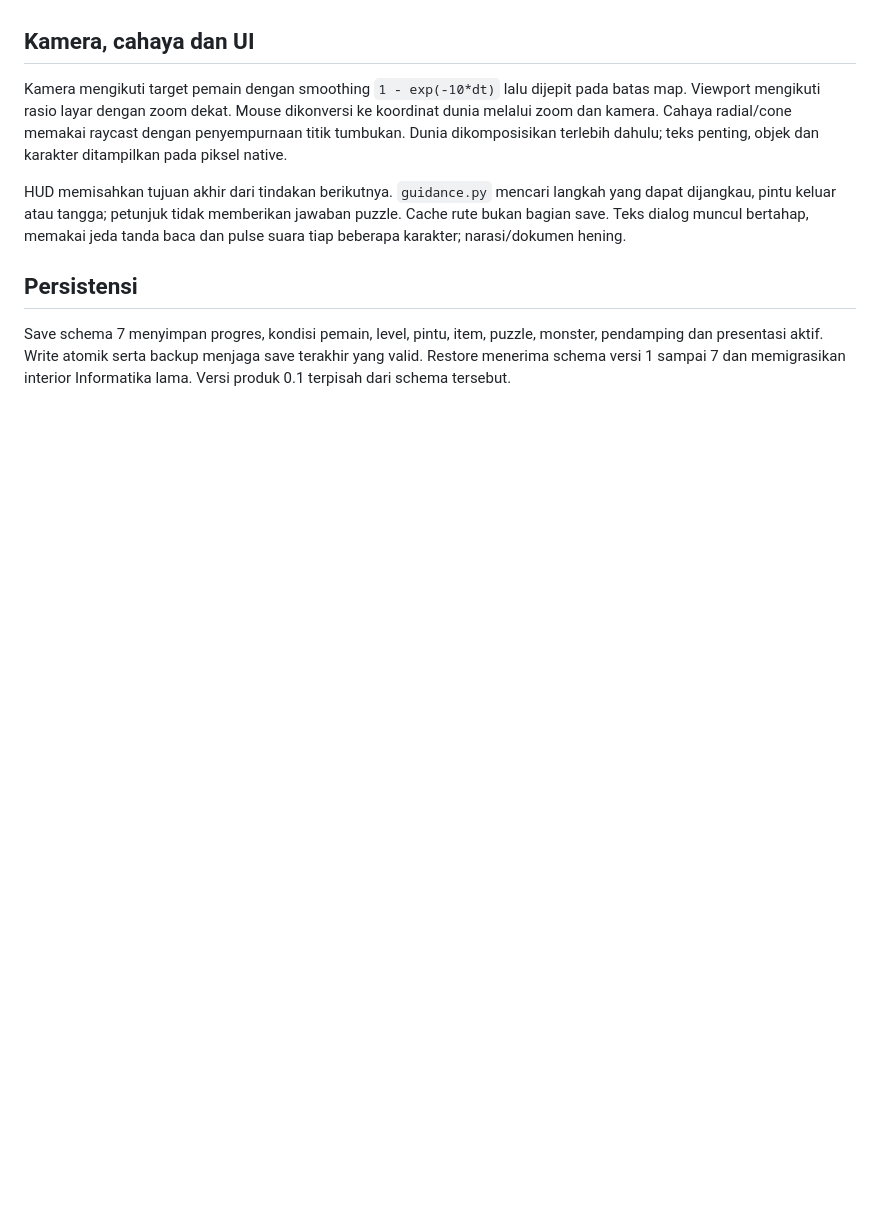
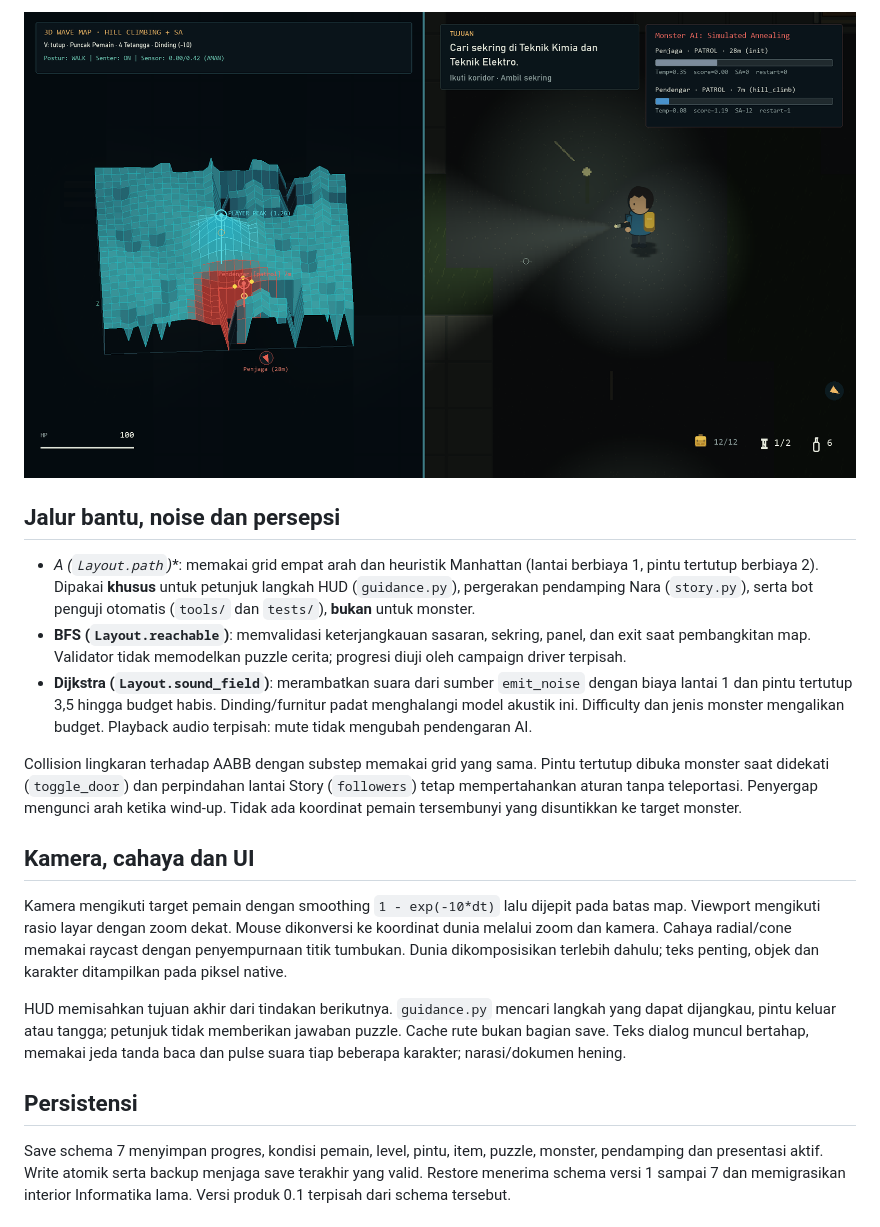
Before and after one commit to Boyeep/ITS-Horror-Game, a Markdown page: docs/ALGORITHMS.md, the part around one of its changes. Rendered like a GitHub page; pictures changed too: docs/screenshots/wavemap-view.png (added); blank space fills up the shorter version.

```diff
--- a/docs/ALGORITHMS.md
+++ b/docs/ALGORITHMS.md
@@ -29,3 +58,12 @@ Vision menggunakan jarak, arah hadap, senter, gerakan dan line of sight. Monster
+![Tampilan Split-Screen 3D Wave Map](screenshots/wavemap-view.png)
+
+## Jalur bantu, noise dan persepsi
+
+- **A* (`Layout.path`)**: memakai grid empat arah dan heuristik Manhattan (lantai berbiaya 1, pintu tertutup berbiaya 2). Dipakai **khusus** untuk petunjuk langkah HUD (`guidance.py`), pergerakan pendamping Nara (`story.py`), serta bot penguji otomatis (`tools/` dan `tests/`), **bukan** untuk monster.
+- **BFS (`Layout.reachable`)**: memvalidasi keterjangkauan sasaran, sekring, panel, dan exit saat pembangkitan map. Validator tidak memodelkan puzzle cerita; progresi diuji oleh campaign driver terpisah.
+- **Dijkstra (`Layout.sound_field`)**: merambatkan suara dari sumber `emit_noise` dengan biaya lantai 1 dan pintu tertutup 3,5 hingga budget habis. Dinding/furnitur padat menghalangi model akustik ini. Difficulty dan jenis monster mengalikan budget. Playback audio terpisah: mute tidak mengubah pendengaran AI.
+
+Collision lingkaran terhadap AABB dengan substep memakai grid yang sama. Pintu tertutup dibuka monster saat didekati (`toggle_door`) dan perpindahan lantai Story (`followers`) tetap mempertahankan aturan tanpa teleportasi. Penyergap mengunci arah ketika wind-up. Tidak ada koordinat pemain tersembunyi yang disuntikkan ke target monster.
 
 ## Kamera, cahaya dan UI
 
```
Also changed, not shown: other parts of docs/ALGORITHMS.md (+33 -4 lines), docs/PLAYER_GUIDE.md (+1 -0 lines), 9 other files.
